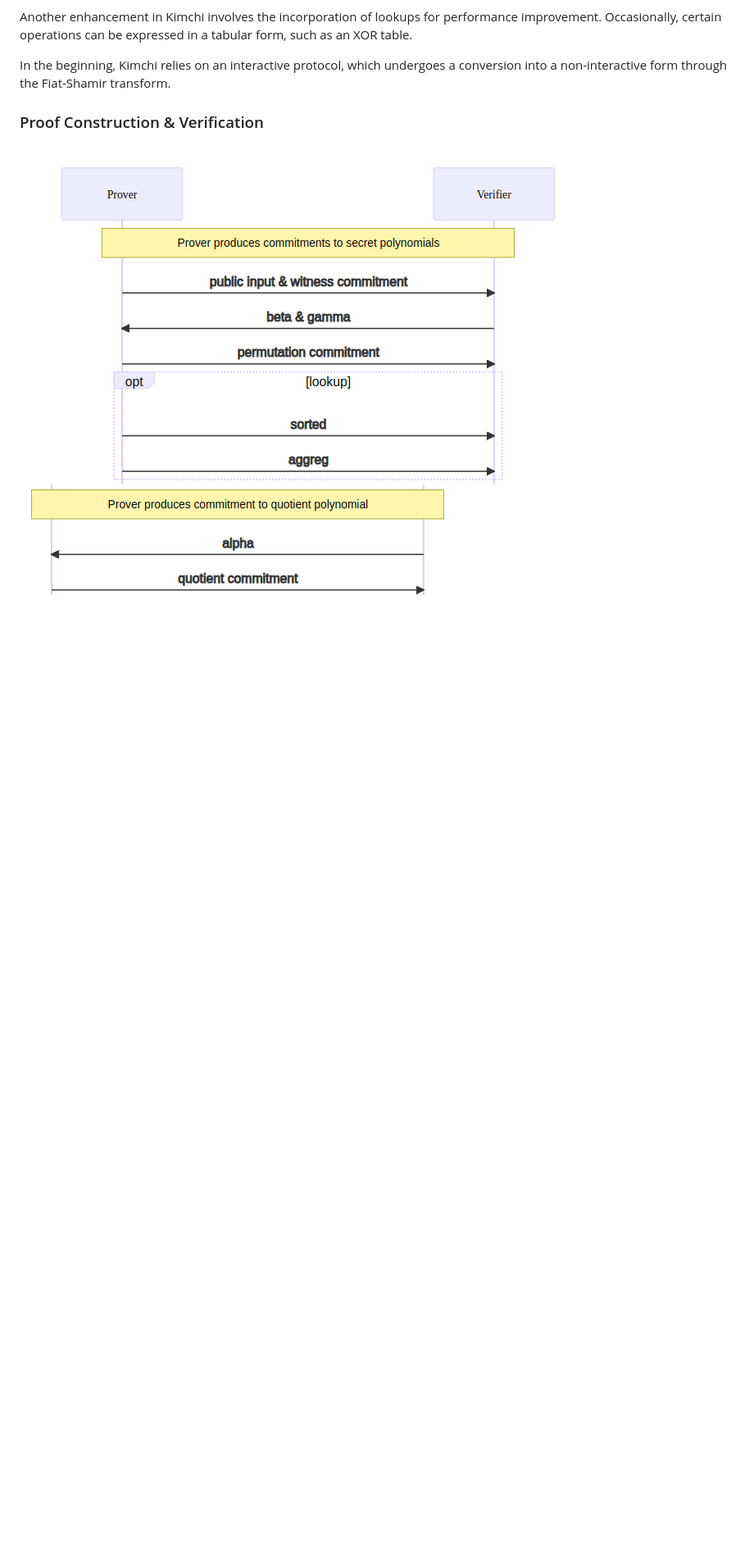
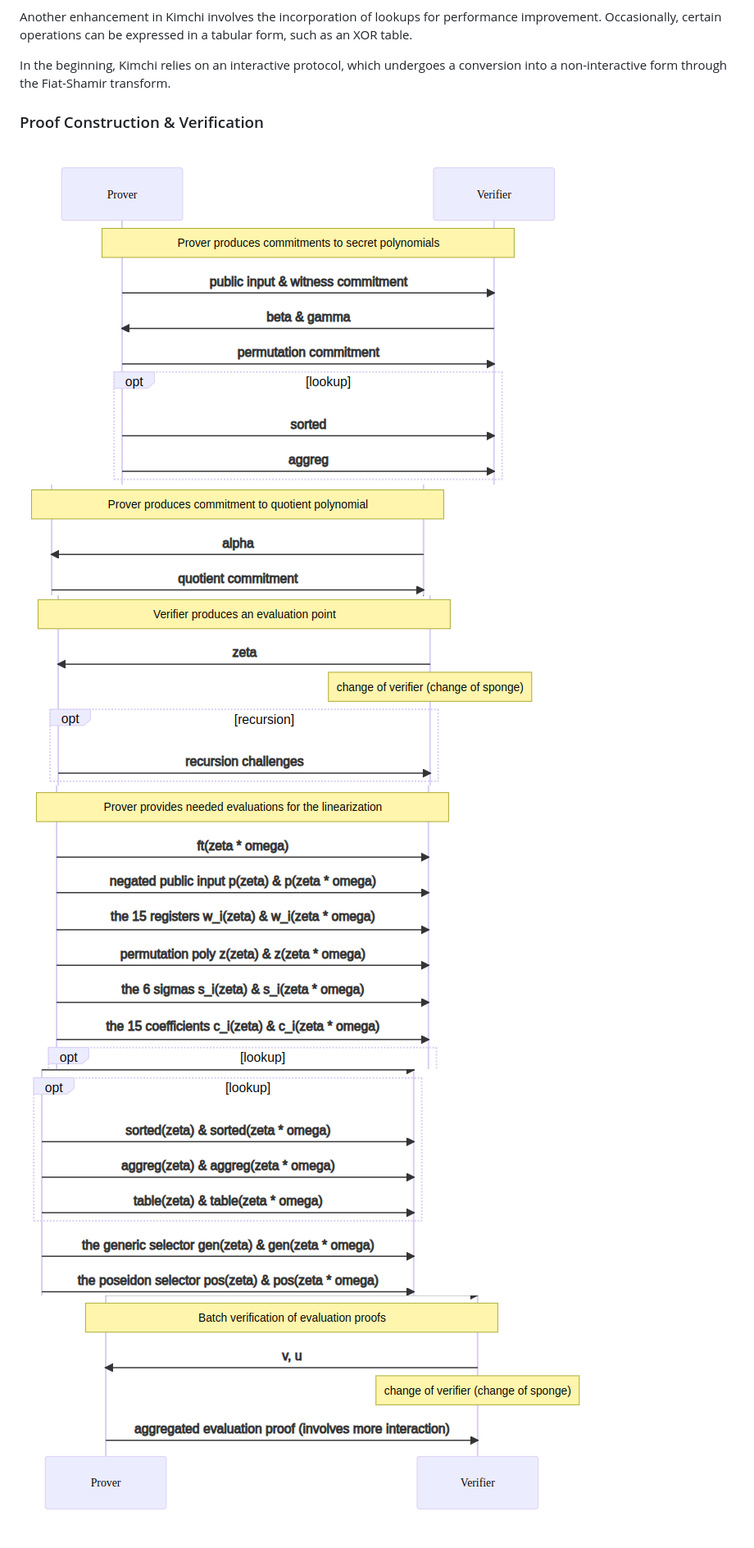
Before and after one commit to lambdaclass/mina_bridge, a Markdown page: README.md, the part around the change. Shown: that part at 82% size. Rendered like a GitHub page; pictures changed too: img/batch_verification_evaluation_proofs.png (added), img/prover_provides_evaluations_linearization_01.png (added), img/prover_provides_evaluations_linearization_02.png (added); blank space fills up the shorter version.

Commit message:
pictures added in img folder

```diff
--- a/README.md
+++ b/README.md
@@ -97,5 +97,9 @@ In the beginning, Kimchi relies on an interactive protocol, which undergoes a co
 
 ### Proof Construction & Verification
 
-![commitments to secret polynomials](/img/commitments_to_secret_poly.png)
-![commitments to quotient polynomials](/img/commitments_to_quotient_poly.png)
+![Commitments to secret polynomials](/img/commitments_to_secret_poly.png)
+![Commitments to quotient polynomials](/img/commitments_to_quotient_poly.png)
+![Verifier produces an evaluation point](/img/verifier_produces_evaluation_point.png)
+![Prover provides needed evaluations for the linearization - 1](/img/prover_provides_evaluations_linearization_01.png)
+![Prover provides needed evaluations for the linearization - 2](/img/prover_provides_evaluations_linearization_02.png)
+![Batch verification of evaluation proofs](/img/batch_verification_evaluation_proofs.png)
```
